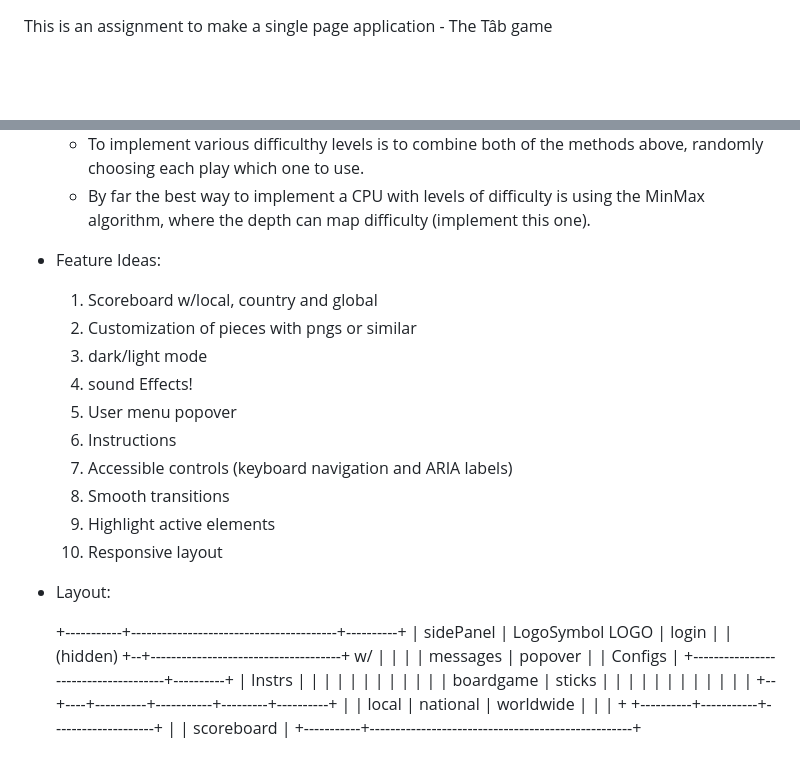
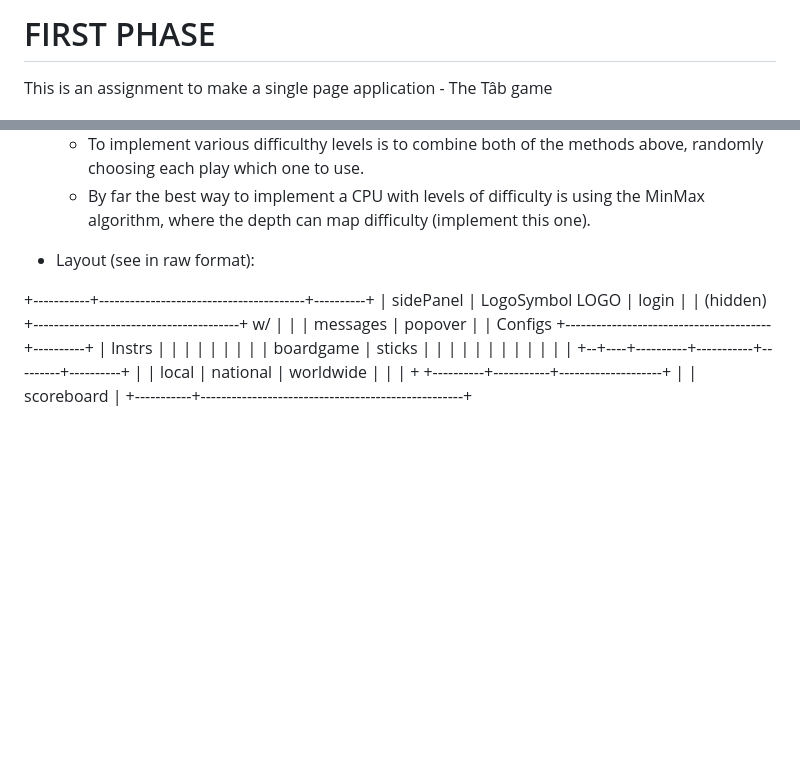
Before and after one commit to Mantorras17/TecWeb-Tab, a Markdown page: phase1.md, 2 parts joined by grey strips. GitHub-like rendering; blank space fills up the shorter version.

```diff
--- a/README.md
+++ b/phase1.md
@@ -1,2 +1,4 @@
+<h1>FIRST PHASE</h1>
+
 This is an assignment to make a single page application - The Tâb game
 
@@ -150,32 +152,21 @@ The page must be divided in various divs for these different finalities:
          - By far the best way to implement a CPU with levels of difficulty is using the MinMax algorithm, where the depth can map difficulty (implement this one).
 
 
-   - Feature Ideas:
-      1. Scoreboard w/local, country and global
-      2. Customization of pieces with pngs or similar
-      3. dark/light mode
-      4. sound Effects!
-      5. User menu popover
-      6. Instructions
-      7. Accessible controls (keyboard navigation and ARIA labels)
-      8. Smooth transitions
-      9. Highlight active elements
-      10. Responsive layout
 
-   - Layout:
+   - Layout (see in raw format):
 
-      +-----------+----------------------------------------+----------+
-      | sidePanel |  LogoSymbol     LOGO                   |  login   |
-      | (hidden)  +--+-------------------------------------+    w/    |
-      |           |  |               messages              | popover  |
-      | Configs   |  +-------------------------------------+----------+
-      | Instrs    |  |                                     |          |
-      |           |  |                                     |          |
-      |           |  |            boardgame                |  sticks  |
-      |           |  |                                     |          |
-      |           |  |                                     |          |
-      |           +--+----+----------+-----------+---------+----------+
-      |           | local | national | worldwide |                    |
-      |           +       +----------+-----------+--------------------+
-      |           |        scoreboard                                 |
-      +-----------+---------------------------------------------------+
++-----------+----------------------------------------+----------+
+| sidePanel |  LogoSymbol     LOGO                   |  login   |
+| (hidden)  +----------------------------------------+    w/    |
+|           |                messages                | popover  |
+| Configs   +----------------------------------------+----------+
+| Instrs    |                                        |          |
+|           |                                        |          |
+|           |               boardgame                |  sticks  |
+|           |  |                                     |          |
+|           |  |                                     |          |
+|           +--+----+----------+-----------+---------+----------+
+|           | local | national | worldwide |                    |
+|           +       +----------+-----------+--------------------+
+|           |        scoreboard                                 |
++-----------+---------------------------------------------------+
```
Also changed, not shown: other parts of phase1.md (+1 -1 lines), phase2.md (added, +384 -0 lines), phase3.md (added, +104 -0 lines).
